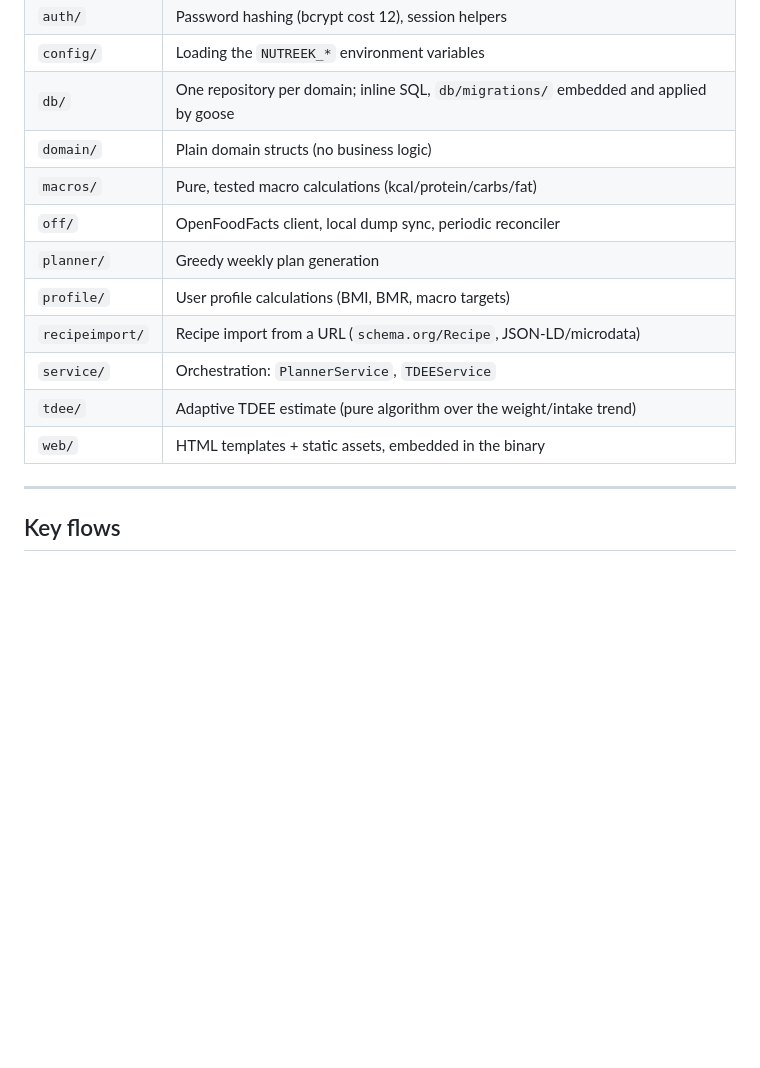
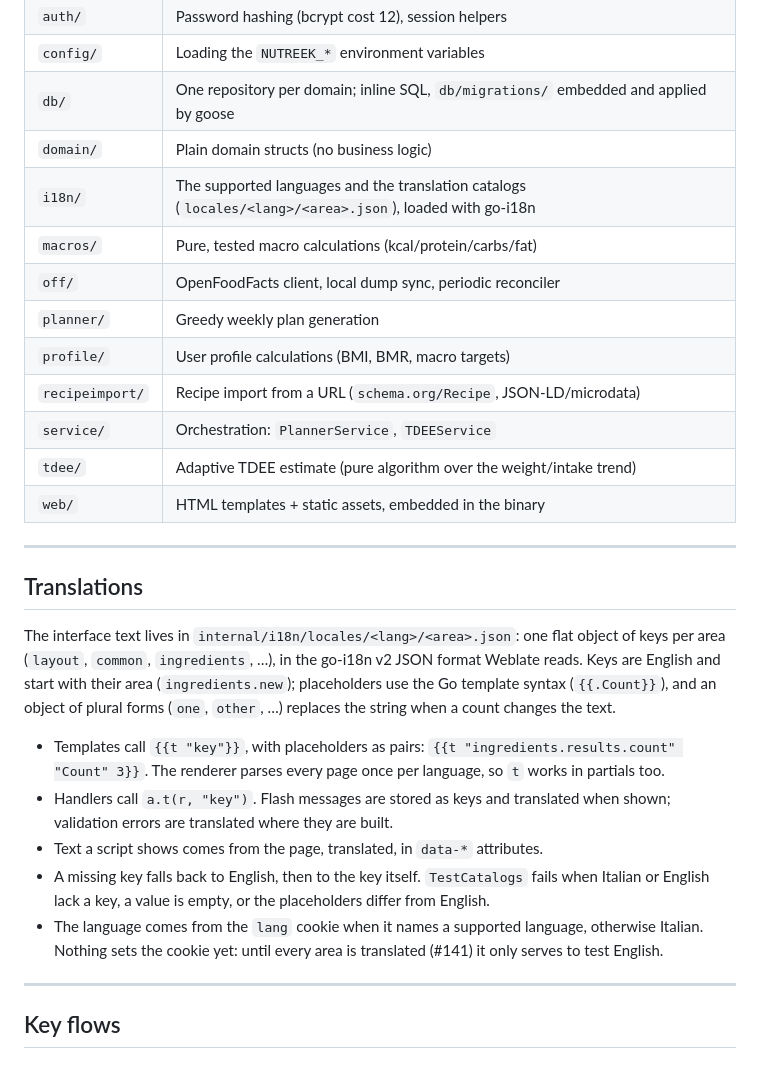
Before and after one commit to easly1989/nutreek, a Markdown page: docs/ARCHITECTURE.md, the part around the change. Drawn GitHub-style; blank space fills up the shorter version.

Commit message:
docs: describe the translation catalogs
Co-Authored-By: Claude Opus 5.5 <noreply@anthropic.com>

```diff
--- a/docs/ARCHITECTURE.md
+++ b/docs/ARCHITECTURE.md
@@ -71,6 +71,7 @@ repositories.
 | `config/` | Loading the `NUTREEK_*` environment variables |
 | `db/` | One repository per domain; inline SQL, `db/migrations/` embedded and applied by goose |
 | `domain/` | Plain domain structs (no business logic) |
+| `i18n/` | The supported languages and the translation catalogs (`locales/<lang>/<area>.json`), loaded with go-i18n |
 | `macros/` | Pure, tested macro calculations (kcal/protein/carbs/fat) |
 | `off/` | OpenFoodFacts client, local dump sync, periodic reconciler |
 | `planner/` | Greedy weekly plan generation |
@@ -79,6 +80,30 @@ repositories.
 | `service/` | Orchestration: `PlannerService`, `TDEEService` |
 | `tdee/` | Adaptive TDEE estimate (pure algorithm over the weight/intake trend) |
 | `web/` | HTML templates + static assets, embedded in the binary |
+
+---
+
+## Translations
+
+The interface text lives in `internal/i18n/locales/<lang>/<area>.json`: one flat
+object of keys per area (`layout`, `common`, `ingredients`, …), in the go-i18n v2
+JSON format Weblate reads. Keys are English and start with their area
+(`ingredients.new`); placeholders use the Go template syntax (`{{.Count}}`), and
+an object of plural forms (`one`, `other`, …) replaces the string when a count
+changes the text.
+
+- Templates call `{{t "key"}}`, with placeholders as pairs:
+  `{{t "ingredients.results.count" "Count" 3}}`. The renderer parses every page
+  once per language, so `t` works in partials too.
+- Handlers call `a.t(r, "key")`. Flash messages are stored as keys and translated
+  when shown; validation errors are translated where they are built.
+- Text a script shows comes from the page, translated, in `data-*` attributes.
+- A missing key falls back to English, then to the key itself. `TestCatalogs`
+  fails when Italian or English lack a key, a value is empty, or the placeholders
+  differ from English.
+- The language comes from the `lang` cookie when it names a supported language,
+  otherwise Italian. Nothing sets the cookie yet: until every area is translated
+  (#141) it only serves to test English.
 
 ---
 
```
Also changed, not shown: CHANGELOG.md (+3 -0 lines), CLAUDE.md (+3 -2 lines).
